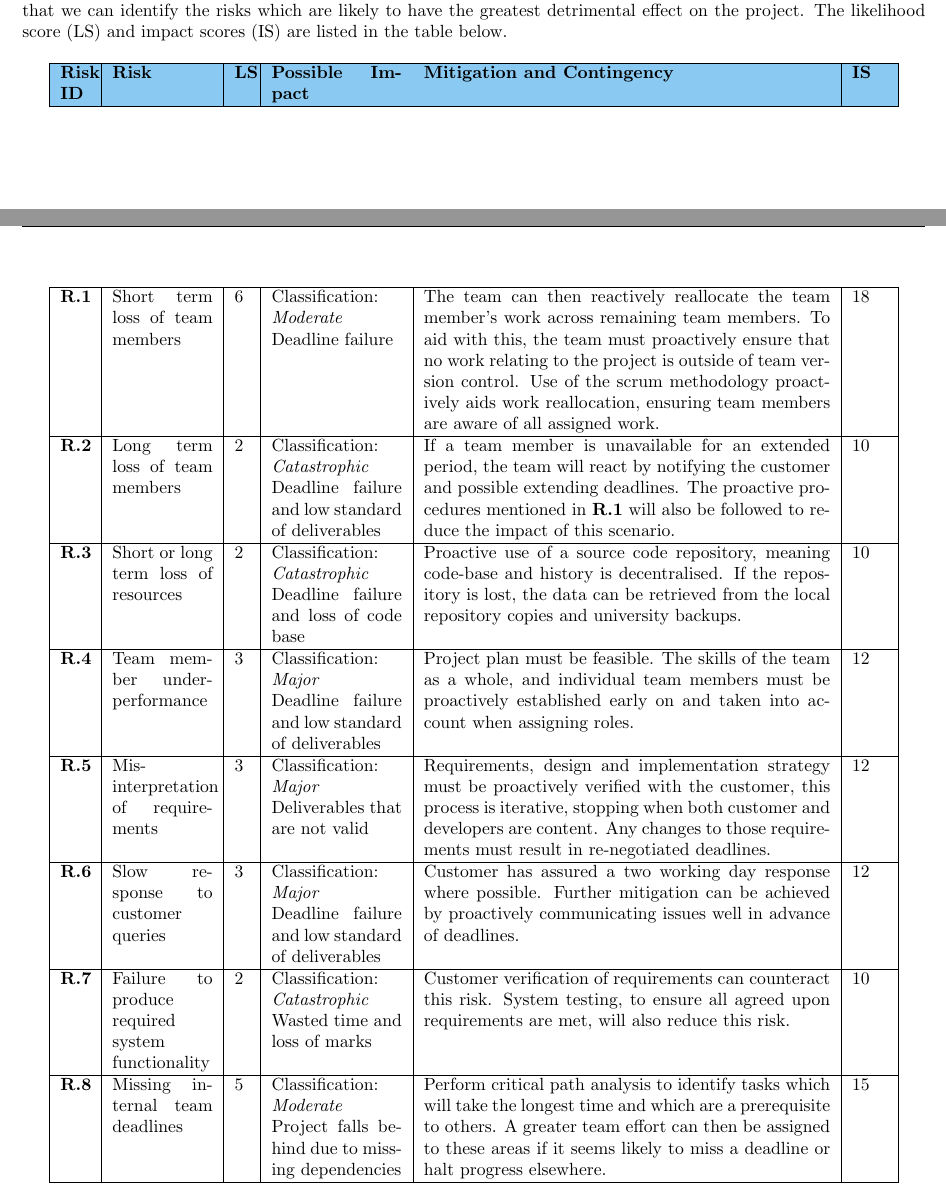
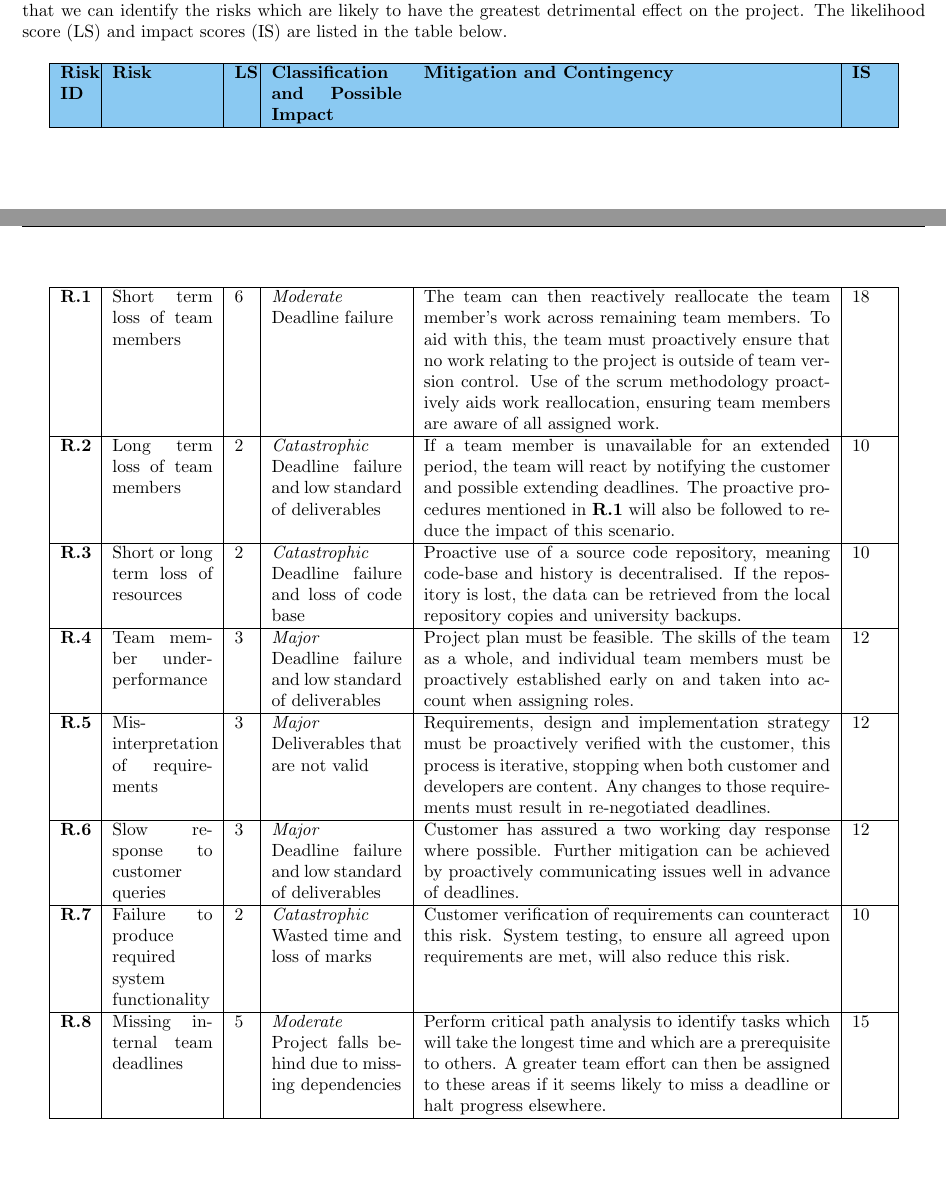
Before and after one commit to sftrabbit/gpig-c, a LaTeX document (docs/initial-report/initial-report.tex, which reads docs/initial-report/risk-register.tex): two parts of pages 8 and 9 of 11, joined at a grey line, cut so that both start at the same text, the shorter picture padded with empty space. Compiled offline with pdfLaTeX.

Commit message:
Move repeated "Classification" to table header

```diff
--- a/docs/initial-report/risk-register.tex
+++ b/docs/initial-report/risk-register.tex
@@ -1,28 +1,36 @@
 \begin{longtable}[H]{| p{0.6cm} | p{2cm} | p{0.3cm} | p{2.6cm} | p{8.1cm} | p{0.7cm} |}
     \hline
-    \cellcolor{titleColor}\textbf{Risk ID}   & \cellcolor{titleColor}\textbf{Risk}                                             &\cellcolor{titleColor}\textbf{LS}        & \cellcolor{titleColor}\textbf{Possible Impact}                                 & \cellcolor{titleColor}\textbf{Mitigation and Contingency} & \cellcolor{titleColor}\textbf{IS} \\ \hline
-    \textbf{R.1}   & Short term loss of team members                  & 6       & Classification: \newline\textit{Moderate}\newline Deadline failure
+    \cellcolor{titleColor}\textbf{Risk ID}   & \cellcolor{titleColor}\textbf{Risk}                                             &\cellcolor{titleColor}\textbf{LS}        & \cellcolor{titleColor}\textbf{Classification and Possible Impact}                                 & \cellcolor{titleColor}\textbf{Mitigation and Contingency} & \cellcolor{titleColor}\textbf{IS} \\ \hline
+    \textbf{R.1}   & Short term loss of team members                  & 6       & \textit{Moderate}
+\newline Deadline failure
       &  The team can then reactively reallocate the team member's work across remaining team members. To aid with this, the team must proactively ensure that no work relating to the project is outside of team version control. Use of the scrum methodology proactively aids work reallocation, ensuring team members are aware of all assigned work.
       & 18    \\ \hline
-    \textbf{R.2}    & Long term loss of team members                   & 2 & Classification: \newline\textit{Catastrophic}\newline Deadline failure and low standard of deliverables
+    \textbf{R.2}    & Long term loss of team members                   & 2 & \textit{Catastrophic}
+\newline Deadline failure and low standard of deliverables
     & If a team member is unavailable for an extended period, the team will react by notifying the customer and possible extending deadlines. The proactive procedures mentioned in \textbf{R.1} will also be followed to reduce the impact of this scenario.
     & 10    \\ \hline
-    \textbf{R.3}     & Short or long term loss of resources             & 2 & Classification: \newline\textit{Catastrophic}\newline Deadline failure and loss of code base
+    \textbf{R.3}     & Short or long term loss of resources             & 2 & \textit{Catastrophic}
+\newline Deadline failure and loss of code base
     & Proactive use of a source code repository, meaning code-base and history is decentralised. If the repository is lost, the data can be retrieved from the local repository copies and university backups.
     & 10    \\ \hline
-    \textbf{R.4}     & Team member under-performance                    & 3         & Classification: \newline\textit{Major}\newline Deadline failure and low standard  of deliverables
+    \textbf{R.4}     & Team member under-performance                    & 3         & \textit{Major}
+\newline Deadline failure and low standard  of deliverables
     & Project plan must be feasible. The skills of the team as a whole, and individual team members must be proactively established early on and taken into account when assigning roles.
     & 12    \\ \hline
-    \textbf{R.5}    & Mis-interpretation of requirements                & 3        & Classification: \newline\textit{Major}\newline Deliverables that are not valid                                        &
+    \textbf{R.5}    & Mis-interpretation of requirements                & 3        & \textit{Major}
+\newline Deliverables that are not valid                                        &
     Requirements, design and implementation strategy must be proactively verified with the customer, this process is iterative, stopping when both customer and developers are content. Any changes to those requirements must result in re-negotiated deadlines.
     & 12    \\ \hline
-    \textbf{R.6}    & Slow response to customer queries                & 3        & Classification: \newline\textit{Major}\newline Deadline failure and  low standard of deliverables
+    \textbf{R.6}    & Slow response to customer queries                & 3        & \textit{Major}
+\newline Deadline failure and  low standard of deliverables
     & Customer has assured a two working day response where possible. Further mitigation can be achieved by proactively communicating issues well in advance of deadlines.
     & 12    \\ \hline
-    \textbf{R.7}     & Failure to produce required system functionality & 2 & Classification: \newline\textit{Catastrophic}\newline Wasted time and loss of marks
+    \textbf{R.7}     & Failure to produce required system functionality & 2 & \textit{Catastrophic}
+\newline Wasted time and loss of marks
     & Customer verification of requirements can counteract this risk. System testing, to ensure all agreed upon requirements are met, will also reduce this risk.
     & 10    \\ \hline
-    \textbf{R.8}     & Missing internal team deadlines                  & 5            & Classification: \newline\textit{Moderate}\newline Project falls behind due to missing dependencies
+    \textbf{R.8}     & Missing internal team deadlines                  & 5            & \textit{Moderate}
+\newline Project falls behind due to missing dependencies
     & Perform critical path analysis to identify tasks which will take the longest time and which are a prerequisite to others. A greater team effort can then be assigned to these areas if it seems likely to miss a deadline or halt progress elsewhere.
     & 15    \\ \hline
 \end{longtable}
```
